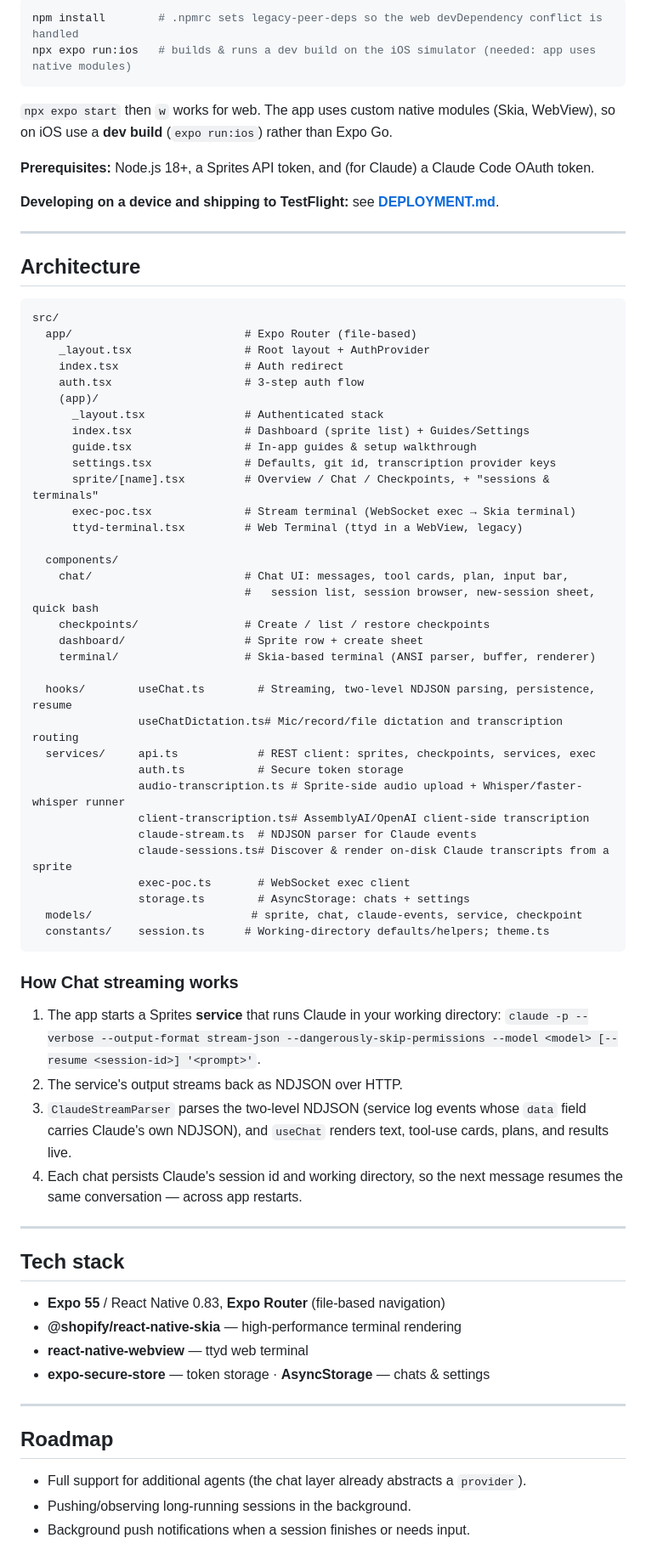
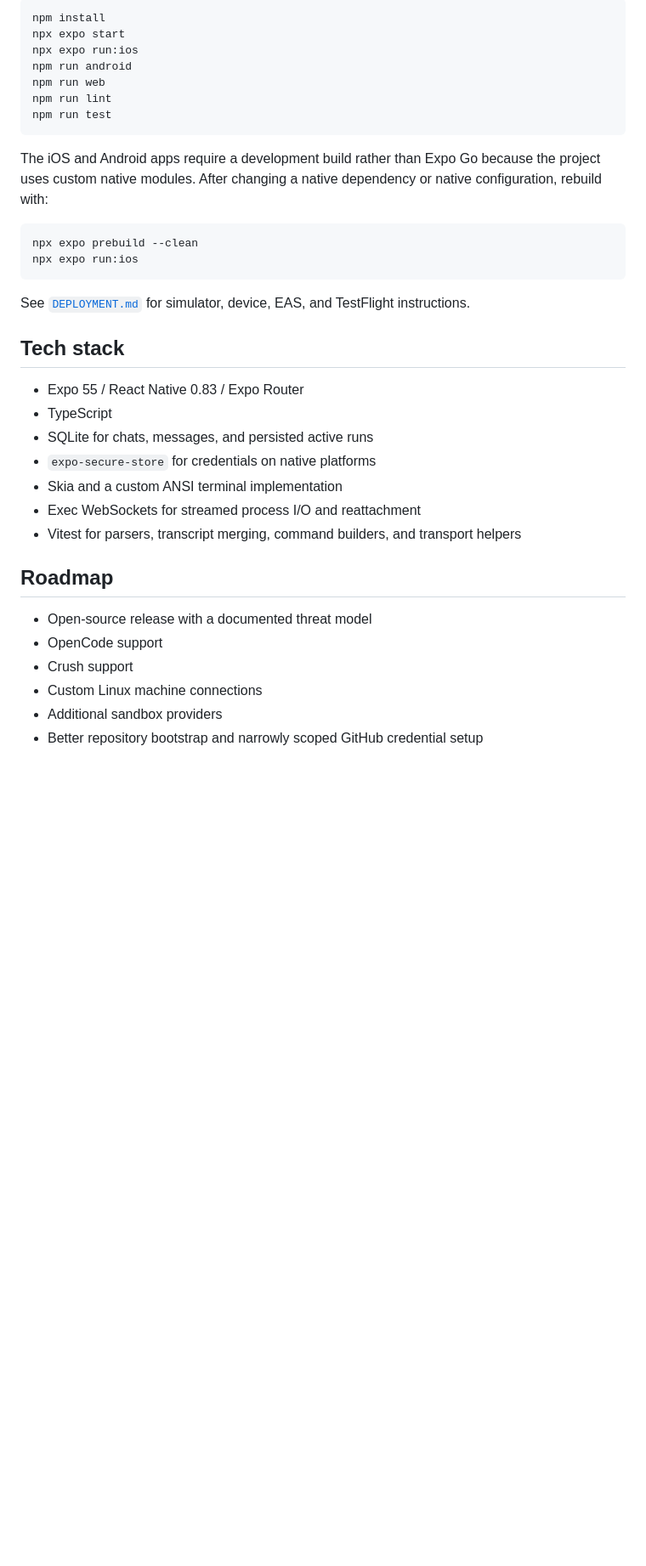
Before and after one commit to oogxdd/coderoamer, a Markdown page: README.md, the part around one of its changes. Shown at 85% size. Rendered like a GitHub page; blank space fills up the shorter version.

````diff
--- a/README.md
+++ b/README.md
@@ -136,80 +224,39 @@ snapshot the filesystem before risky work and restore if needed.
 
 ```bash
-npm install        # .npmrc sets legacy-peer-deps so the web devDependency conflict is handled
-npx expo run:ios   # builds & runs a dev build on the iOS simulator (needed: app uses native modules)
+npm install
+npx expo start
+npx expo run:ios
+npm run android
+npm run web
+npm run lint
+npm run test
 ```
 
-`npx expo start` then `w` works for web. The app uses custom native modules (Skia, WebView), so on
-iOS use a **dev build** (`expo run:ios`) rather than Expo Go.
+The iOS and Android apps require a development build rather than Expo Go because the project uses
+custom native modules. After changing a native dependency or native configuration, rebuild with:
 
-**Prerequisites:** Node.js 18+, a Sprites API token, and (for Claude) a Claude Code OAuth token.
-
-**Developing on a device and shipping to TestFlight:** see **[DEPLOYMENT.md](./DEPLOYMENT.md)**.
-
----
-
-## Architecture
-
-```
-src/
-  app/                          # Expo Router (file-based)
-    _layout.tsx                 # Root layout + AuthProvider
-    index.tsx                   # Auth redirect
-    auth.tsx                    # 3-step auth flow
-    (app)/
-      _layout.tsx               # Authenticated stack
-      index.tsx                 # Dashboard (sprite list) + Guides/Settings
-      guide.tsx                 # In-app guides & setup walkthrough
-      settings.tsx              # Defaults, git id, transcription provider keys
-      sprite/[name].tsx         # Overview / Chat / Checkpoints, + "sessions & terminals"
-      exec-poc.tsx              # Stream terminal (WebSocket exec → Skia terminal)
-      ttyd-terminal.tsx         # Web Terminal (ttyd in a WebView, legacy)
-
-  components/
-    chat/                       # Chat UI: messages, tool cards, plan, input bar,
-                                #   session list, session browser, new-session sheet, quick bash
-    checkpoints/                # Create / list / restore checkpoints
-    dashboard/                  # Sprite row + create sheet
-    terminal/                   # Skia-based terminal (ANSI parser, buffer, renderer)
-
-  hooks/        useChat.ts        # Streaming, two-level NDJSON parsing, persistence, resume
-                useChatDictation.ts# Mic/record/file dictation and transcription routing
-  services/     api.ts            # REST client: sprites, checkpoints, services, exec
-                auth.ts           # Secure token storage
-                audio-transcription.ts # Sprite-side audio upload + Whisper/faster-whisper runner
-                client-transcription.ts# AssemblyAI/OpenAI client-side transcription
-                claude-stream.ts  # NDJSON parser for Claude events
-                claude-sessions.ts# Discover & render on-disk Claude transcripts from a sprite
-                exec-poc.ts       # WebSocket exec client
-                storage.ts        # AsyncStorage: chats + settings
-  models/                        # sprite, chat, claude-events, service, checkpoint
-  constants/    session.ts      # Working-directory defaults/helpers; theme.ts
+```bash
+npx expo prebuild --clean
+npx expo run:ios
 ```
 
-### How Chat streaming works
-
-1. The app starts a Sprites **service** that runs Claude in your working directory:
-   `claude -p --verbose --output-format stream-json --dangerously-skip-permissions --model <model>
-   [--resume <session-id>] '<prompt>'`.
-2. The service's output streams back as NDJSON over HTTP.
-3. `ClaudeStreamParser` parses the two-level NDJSON (service log events whose `data` field carries
-   Claude's own NDJSON), and `useChat` renders text, tool-use cards, plans, and results live.
-4. Each chat persists Claude's session id and working directory, so the next message resumes the
-   same conversation — across app restarts.
-
----
+See [`DEPLOYMENT.md`](./DEPLOYMENT.md) for simulator, device, EAS, and TestFlight instructions.
 
 ## Tech stack
 
-- **Expo 55** / React Native 0.83, **Expo Router** (file-based navigation)
-- **@shopify/react-native-skia** — high-performance terminal rendering
-- **react-native-webview** — ttyd web terminal
-- **expo-secure-store** — token storage · **AsyncStorage** — chats & settings
-
----
+- Expo 55 / React Native 0.83 / Expo Router
+- TypeScript
+- SQLite for chats, messages, and persisted active runs
+- `expo-secure-store` for credentials on native platforms
+- Skia and a custom ANSI terminal implementation
+- Exec WebSockets for streamed process I/O and reattachment
+- Vitest for parsers, transcript merging, command builders, and transport helpers
 
 ## Roadmap
 
-- Full support for additional agents (the chat layer already abstracts a `provider`).
-- Pushing/observing long-running sessions in the background.
-- Background push notifications when a session finishes or needs input.
+- Open-source release with a documented threat model
+- OpenCode support
+- Crush support
+- Custom Linux machine connections
+- Additional sandbox providers
+- Better repository bootstrap and narrowly scoped GitHub credential setup
````
Also changed, not shown: other parts of README.md (+181 -93 lines).
